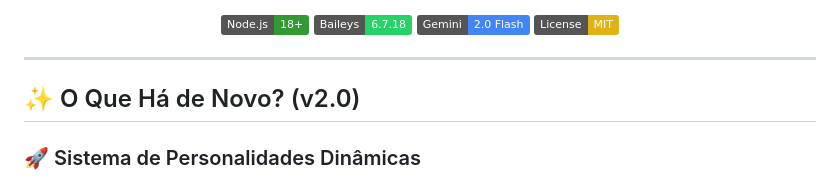
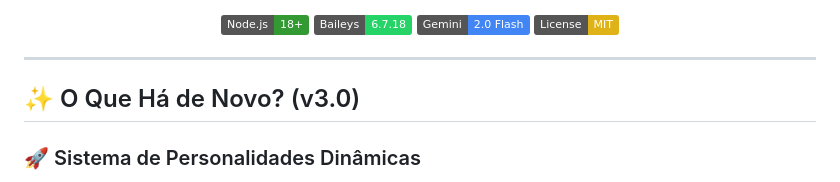
Before and after one commit to murillous/ZapFigurinha, a Markdown page: README.md, the part around the change. GitHub-like rendering; badges without logos.

```diff
--- a/README.md
+++ b/README.md
@@ -15,7 +15,7 @@ Uma assistente virtual com personalidade dinâmica, visão computacional e ferra
 
 ---
 
-## ✨ O Que Há de Novo? (v2.0)
+## ✨ O Que Há de Novo? (v3.0)
 
 ### 🚀 Sistema de Personalidades Dinâmicas
 A Luma não é apenas um robô. Você pode alternar a personalidade dela em tempo real usando um menu interativo:
```
